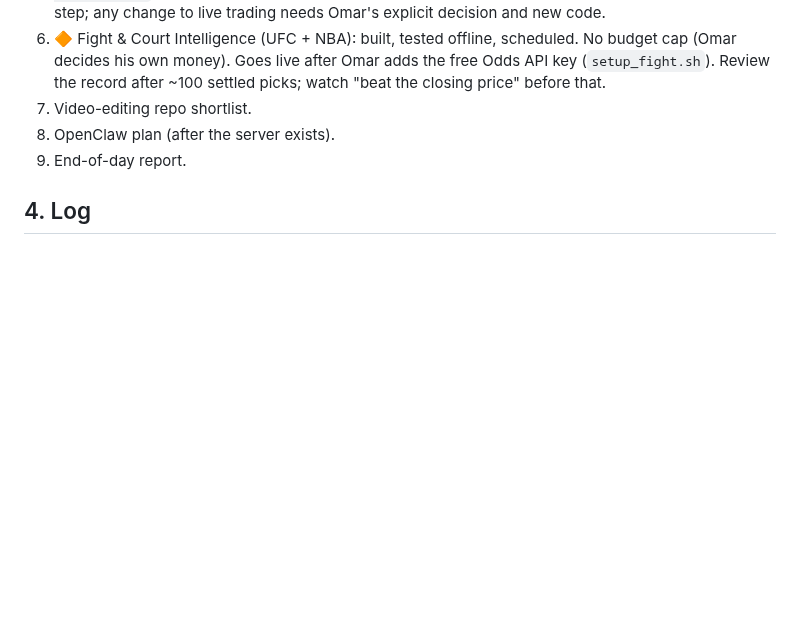
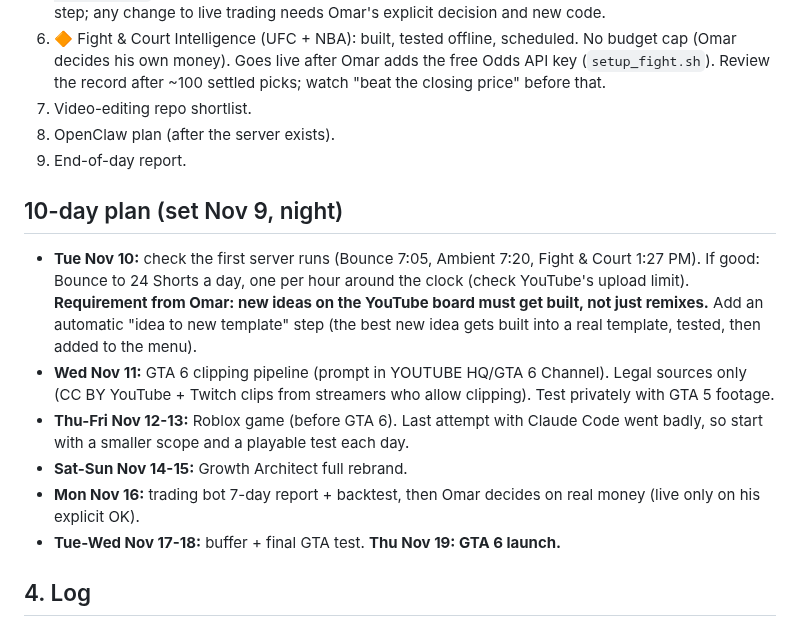
Before and after one commit to omarjaradat2006-sudo/agent-hq, a Markdown page: PROJECT_STATUS.md, the part around the change. GitHub-like rendering; blank space fills up the shorter version.

Commit message:
PROJECT_STATUS: 10-day plan to the GTA 6 launch; new ideas must get built
Co-Authored-By: Claude Opus 5.5 <noreply@anthropic.com>
Claude-Session: https://claude.ai/code/session_01KJV5g9zA9B2gF5cJDjmGCP

```diff
--- a/PROJECT_STATUS.md
+++ b/PROJECT_STATUS.md
@@ -46,6 +46,14 @@ Rules in force: no Claude in daily operations (Gemini only) · no keys in chat o
 8. OpenClaw plan (after the server exists).
 9. End-of-day report.
 
+## 10-day plan (set Nov 9, night)
+- **Tue Nov 10:** check the first server runs (Bounce 7:05, Ambient 7:20, Fight & Court 1:27 PM). If good: Bounce to 24 Shorts a day, one per hour around the clock (check YouTube's upload limit). **Requirement from Omar: new ideas on the YouTube board must get built, not just remixes.** Add an automatic "idea to new template" step (the best new idea gets built into a real template, tested, then added to the menu).
+- **Wed Nov 11:** GTA 6 clipping pipeline (prompt in YOUTUBE HQ/GTA 6 Channel). Legal sources only (CC BY YouTube + Twitch clips from streamers who allow clipping). Test privately with GTA 5 footage.
+- **Thu-Fri Nov 12-13:** Roblox game (before GTA 6). Last attempt with Claude Code went badly, so start with a smaller scope and a playable test each day.
+- **Sat-Sun Nov 14-15:** Growth Architect full rebrand.
+- **Mon Nov 16:** trading bot 7-day report + backtest, then Omar decides on real money (live only on his explicit OK).
+- **Tue-Wed Nov 17-18:** buffer + final GTA test. **Thu Nov 19: GTA 6 launch.**
+
 ## 4. Log
 - 2026-11-09 (night): Step 4b built. Ambient Escape runs on the server with no Claude, same shape as Bounce: plan (`ambient/plan.py`, Gemini) → render (`render.py ambient`, after Bounce) → upload → `verify.py` → delete only verified videos → mark Agent HQ → clean temp files. Today's Gemini lineup had a wrong source in it (S03 cites Ibn Majah 1977 as "best to their families"; the hadith says "best to his wife"): this is exactly what the new claim check catches. Today's footage list was plain text, not clip records, so the fetcher got nothing; the server uses the 29-clip library instead (new fetched clips are added automatically). **Render times measured on 2 CPUs (cloud test machine, x86; the ARM server's own numbers come from `run_ambient.sh bench`):** text reminder Short ~0.5 min · explainer Short (40 s, voice) ~2.4-3 min · 3-hour long 6-9 min, 2.6-6 GB · 10-hour long ~20 min, ~8 GB (dark-screen clip). A full day (8 explainers + 7 reminders + one 3 h long) ≈ 30-40 min of CPU, after Bounce. CPU isn't the limit: 2 longs a day, 10-hour longs, or even 24 Shorts a day would still fit in about 1-1.5 h. The real limits are YouTube's daily upload quota per Google project (17/day works today; more needs checking), upload size (10 h ≈ 8-20 GB) and Gemini's free daily calls (2-6 per slot, shared with the 9 teams).
 - 2026-11-09: Audit done. Found that the Gemini teams have never run. Oracle catcher at try 552.
```
